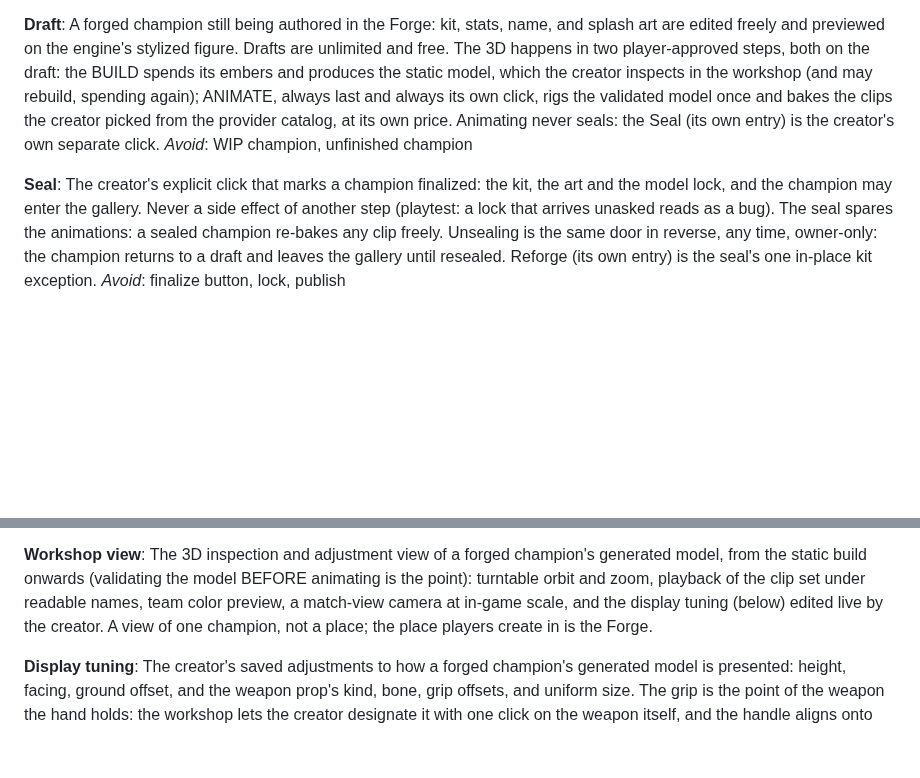
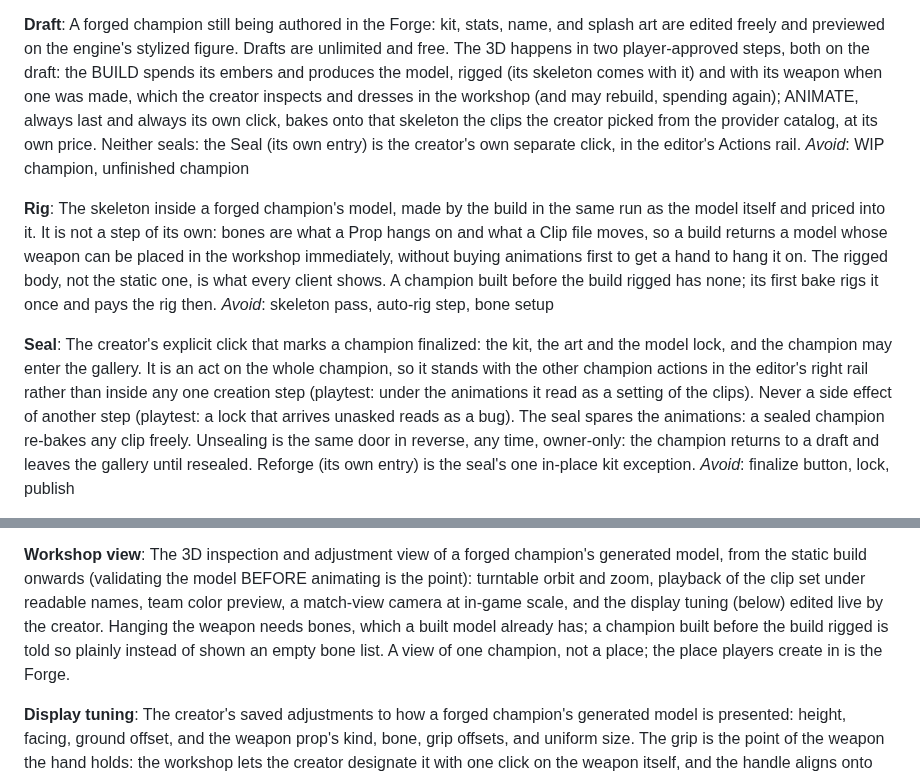
Before and after one commit to killian01/claude-of-legends, a Markdown page: CONTEXT.md, 2 parts joined by grey strips. GitHub-like rendering; blank space fills up the shorter version.

```diff
--- a/CONTEXT.md
+++ b/CONTEXT.md
@@ -254,17 +254,29 @@ _Avoid_: atelier mode, custom game (that is a private lobby)
 A forged champion still being authored in the Forge: kit, stats, name, and splash art are
 edited freely and previewed on the engine's stylized figure. Drafts are unlimited and free.
 The 3D happens in two player-approved steps, both on the draft: the BUILD spends its embers
-and produces the static model, which the creator inspects in the workshop (and may rebuild,
-spending again); ANIMATE, always last and always its own click, rigs the validated model
-once and bakes the clips the creator picked from the provider catalog, at its own price. Animating never
-seals: the Seal (its own entry) is the creator's own separate click.
+and produces the model, rigged (its skeleton comes with it) and with its weapon when one was
+made, which the creator inspects and dresses in the workshop (and may rebuild, spending
+again); ANIMATE, always last and always its own click, bakes onto that skeleton the clips
+the creator picked from the provider catalog, at its own price. Neither seals: the Seal (its
+own entry) is the creator's own separate click, in the editor's Actions rail.
 _Avoid_: WIP champion, unfinished champion
+
+**Rig**:
+The skeleton inside a forged champion's model, made by the build in the same run as the
+model itself and priced into it. It is not a step of its own: bones are what a Prop hangs on
+and what a Clip file moves, so a build returns a model whose weapon can be placed in the
+workshop immediately, without buying animations first to get a hand to hang it on. The
+rigged body, not the static one, is what every client shows. A champion built before the
+build rigged has none; its first bake rigs it once and pays the rig then.
+_Avoid_: skeleton pass, auto-rig step, bone setup
 
 **Seal**:
 The creator's explicit click that marks a champion finalized: the kit, the art and the
-model lock, and the champion may enter the gallery. Never a side effect of another step
-(playtest: a lock that arrives unasked reads as a bug). The seal spares the animations: a
-sealed champion re-bakes any clip freely. Unsealing is the same door in reverse, any time,
+model lock, and the champion may enter the gallery. It is an act on the whole champion, so
+it stands with the other champion actions in the editor's right rail rather than inside any
+one creation step (playtest: under the animations it read as a setting of the clips). Never
+a side effect of another step (playtest: a lock that arrives unasked reads as a bug). The
+seal spares the animations: a sealed champion re-bakes any clip freely. Unsealing is the same door in reverse, any time,
 owner-only: the champion returns to a draft and leaves the gallery until resealed. Reforge
 (its own entry) is the seal's one in-place kit exception.
 _Avoid_: finalize button, lock, publish
@@ -408,7 +420,9 @@ The 3D inspection and adjustment view of a forged champion's generated model, fr
 static build onwards (validating the model BEFORE animating is the point):
 turntable orbit and zoom, playback of the clip set under readable names, team color
 preview, a match-view camera at in-game scale, and the display tuning (below) edited
-live by the creator. A view of one champion, not a place; the place players create in
+live by the creator. Hanging the weapon needs bones, which a built model already has;
+a champion built before the build rigged is told so plainly instead of shown an empty
+bone list. A view of one champion, not a place; the place players create in
 is the Forge.
 
 **Display tuning**:
```
Also changed, not shown: docs/plan-forge.md (+4 -2 lines), docs/screenshots/forge-actions-seal.png (added), docs/screenshots/forge-actions-unseal.png (added), docs/screenshots/forge-step4-build-rigged.png (added), docs/screenshots/forge-steps-4-5.png (added), 8 other files.
